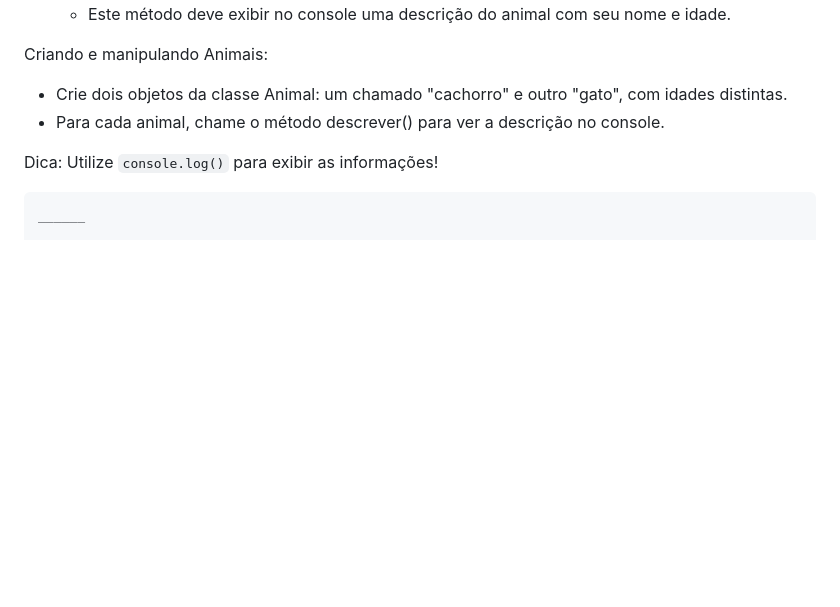
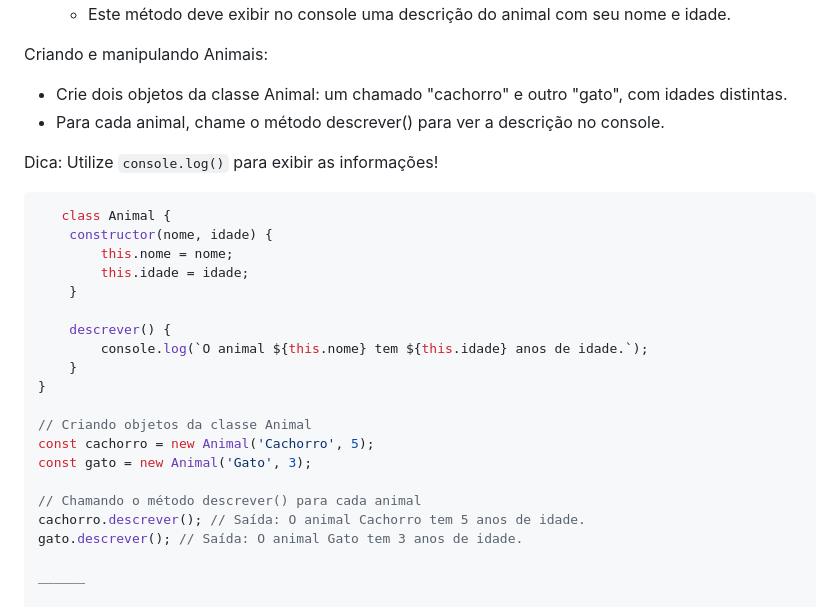
Before and after one commit to RafaelaSOLima/Modulo1-Inteli, a Markdown page: Exercicio_Individual5/lista_01.md, the part around the change. Drawn GitHub-style; blank space fills up the shorter version.

````diff
--- a/Exercicio_Individual5/lista_01.md
+++ b/Exercicio_Individual5/lista_01.md
@@ -136,6 +136,25 @@ Criando e manipulando Animais:
 Dica: Utilize `console.log()` para exibir as informações!
 
 ```javascript
+   class Animal {
+    constructor(nome, idade) {
+        this.nome = nome;
+        this.idade = idade;
+    }
+
+    descrever() {
+        console.log(`O animal ${this.nome} tem ${this.idade} anos de idade.`);
+    }
+}
+
+// Criando objetos da classe Animal
+const cachorro = new Animal('Cachorro', 5);
+const gato = new Animal('Gato', 3);
+
+// Chamando o método descrever() para cada animal
+cachorro.descrever(); // Saída: O animal Cachorro tem 5 anos de idade.
+gato.descrever(); // Saída: O animal Gato tem 3 anos de idade.
+
 ______
 
 **8)** Nos últimos dias tivemos a oportunidade de ter contato com Programação Orientada a Objetos, e tivemos contato com o tema "herança". Herança é um princípio de orientação a objetos, que permite que classes compartilhem atributos e métodos. Ela é usada na intenção de reaproveitar código ou comportamento generalizado ou especializar operações ou atributos. Então vamos praticar esse conteúdo nessa questão.
````
